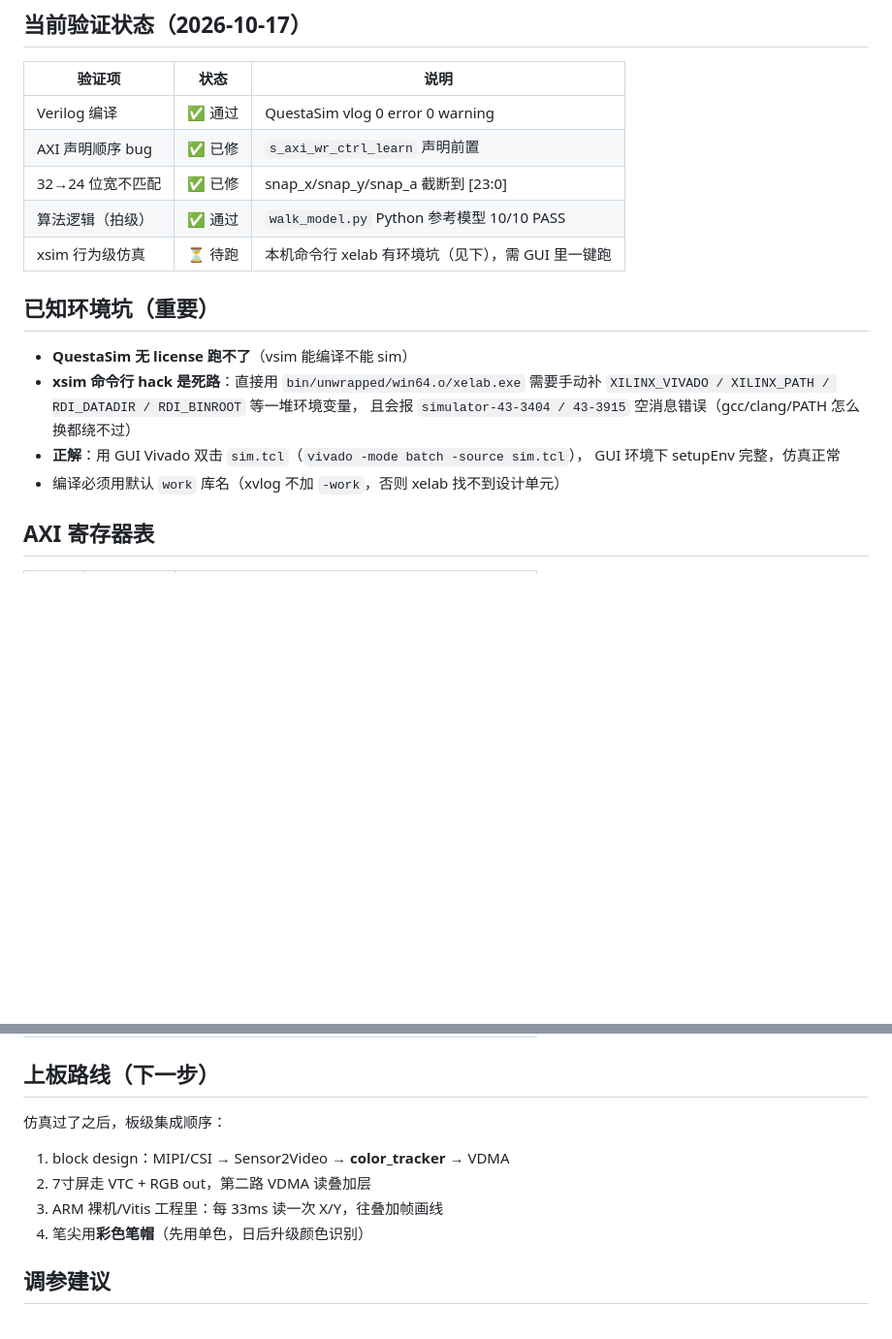
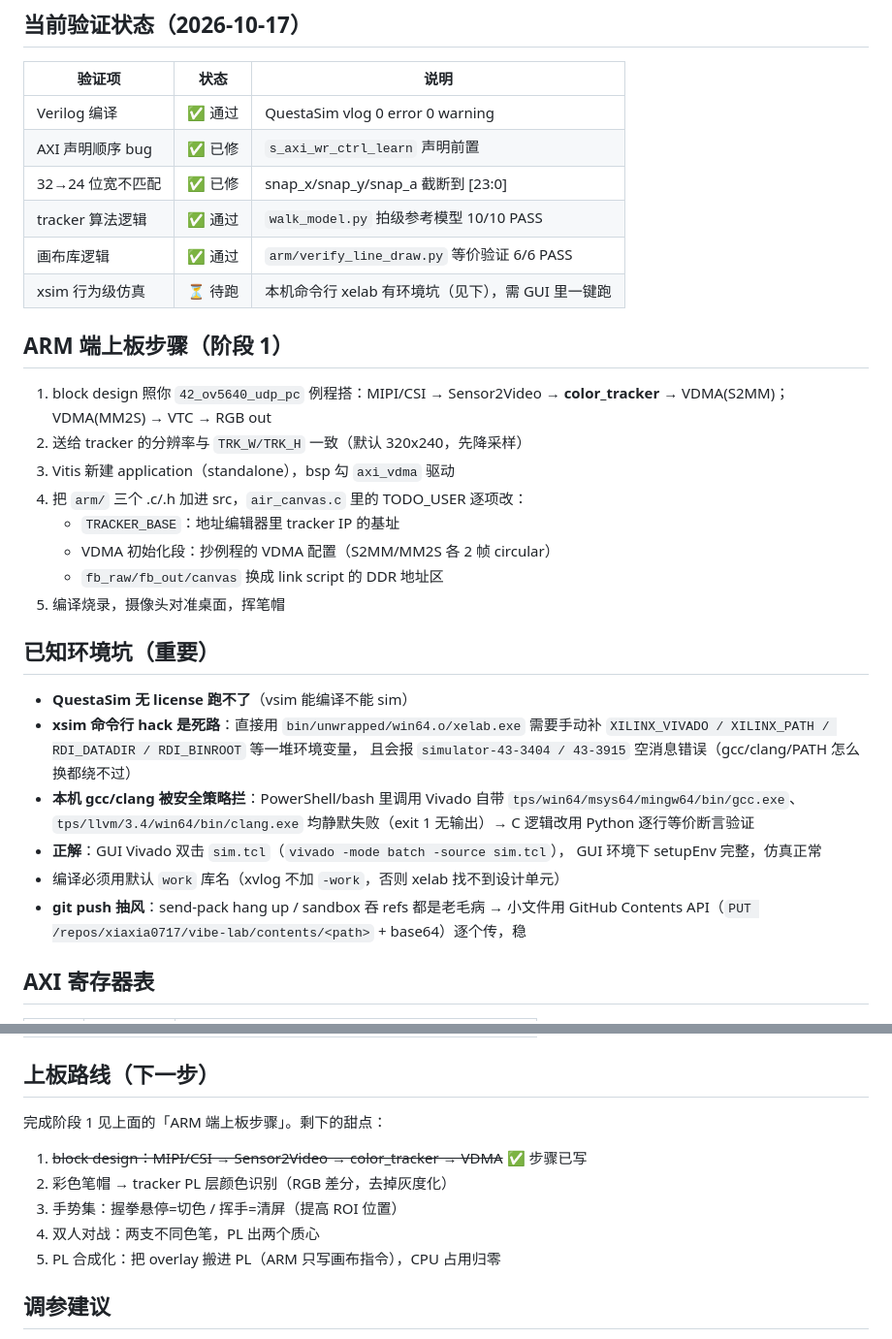
Before and after one commit to xiaxia0717/vibe-lab, a Markdown page: fpga-air-canvas/README.md, 2 parts joined by grey strips. Shown at 97% size. GitHub-like rendering; blank space fills up the shorter version.

Commit message:
air canvas stage1: fpga-air-canvas/README.md

```diff
--- a/fpga-air-canvas/README.md
+++ b/fpga-air-canvas/README.md
@@ -55,8 +65,20 @@ ALL TESTS PASSED
 | Verilog 编译 | ✅ 通过 | QuestaSim vlog 0 error 0 warning |
 | AXI 声明顺序 bug | ✅ 已修 | `s_axi_wr_ctrl_learn` 声明前置 |
 | 32→24 位宽不匹配 | ✅ 已修 | snap_x/snap_y/snap_a 截断到 [23:0] |
-| 算法逻辑（拍级） | ✅ 通过 | `walk_model.py` Python 参考模型 10/10 PASS |
+| tracker 算法逻辑 | ✅ 通过 | `walk_model.py` 拍级参考模型 10/10 PASS |
+| 画布库逻辑 | ✅ 通过 | `arm/verify_line_draw.py` 等价验证 6/6 PASS |
 | xsim 行为级仿真 | ⏳ 待跑 | 本机命令行 xelab 有环境坑（见下），需 GUI 里一键跑 |
+
+## ARM 端上板步骤（阶段 1）
+
+1. block design 照你 `42_ov5640_udp_pc` 例程搭：MIPI/CSI → Sensor2Video → **color_tracker** → VDMA(S2MM)；VDMA(MM2S) → VTC → RGB out
+2. 送给 tracker 的分辨率与 `TRK_W/TRK_H` 一致（默认 320x240，先降采样）
+3. Vitis 新建 application（standalone），bsp 勾 `axi_vdma` 驱动
+4. 把 `arm/` 三个 .c/.h 加进 src，`air_canvas.c` 里的 TODO_USER 逐项改：
+   - `TRACKER_BASE`：地址编辑器里 tracker IP 的基址
+   - VDMA 初始化段：抄例程的 VDMA 配置（S2MM/MM2S 各 2 帧 circular）
+   - `fb_raw/fb_out/canvas` 换成 link script 的 DDR 地址区
+5. 编译烧录，摄像头对准桌面，挥笔帽
 
 ## 已知环境坑（重要）
 
@@ -64,9 +86,14 @@ ALL TESTS PASSED
 - **xsim 命令行 hack 是死路**：直接用 `bin/unwrapped/win64.o/xelab.exe` 需要手动补
   `XILINX_VIVADO / XILINX_PATH / RDI_DATADIR / RDI_BINROOT` 等一堆环境变量，
   且会报 `simulator-43-3404 / 43-3915` 空消息错误（gcc/clang/PATH 怎么换都绕不过）
-- **正解**：用 GUI Vivado 双击 `sim.tcl`（`vivado -mode batch -source sim.tcl`），
+- **本机 gcc/clang 被安全策略拦**：PowerShell/bash 里调用 Vivado 自带
+  `tps/win64/msys64/mingw64/bin/gcc.exe`、`tps/llvm/3.4/win64/bin/clang.exe`
+  均静默失败（exit 1 无输出）→ C 逻辑改用 Python 逐行等价断言验证
+- **正解**：GUI Vivado 双击 `sim.tcl`（`vivado -mode batch -source sim.tcl`），
   GUI 环境下 setupEnv 完整，仿真正常
 - 编译必须用默认 `work` 库名（xvlog 不加 `-work`，否则 xelab 找不到设计单元）
+- **git push 抽风**：send-pack hang up / sandbox 吞 refs 都是老毛病
+  → 小文件用 GitHub Contents API（`PUT /repos/xiaxia0717/vibe-lab/contents/<path>` + base64）逐个传，稳
 
 ## AXI 寄存器表
 
@@ -82,12 +109,13 @@ ALL TESTS PASSED
 
 ## 上板路线（下一步）
 
-仿真过了之后，板级集成顺序：
+完成阶段 1 见上面的「ARM 端上板步骤」。剩下的甜点：
 
-1. block design：MIPI/CSI → Sensor2Video → **color_tracker** → VDMA
-2. 7寸屏走 VTC + RGB out，第二路 VDMA 读叠加层
-3. ARM 裸机/Vitis 工程里：每 33ms 读一次 X/Y，往叠加帧画线
-4. 笔尖用**彩色笔帽**（先用单色，日后升级颜色识别）
+1. ~~block design：MIPI/CSI → Sensor2Video → color_tracker → VDMA~~ ✅ 步骤已写
+2. 彩色笔帽 → tracker PL 层颜色识别（RGB 差分，去掉灰度化）
+3. 手势集：握拳悬停=切色 / 挥手=清屏（提高 ROI 位置）
+4. 双人对战：两支不同色笔，PL 出两个质心
+5. PL 合成化：把 overlay 搬进 PL（ARM 只写画布指令），CPU 占用归零
 
 ## 调参建议
 
```
Also changed, not shown: other parts of fpga-air-canvas/README.md (+12 -2 lines).
